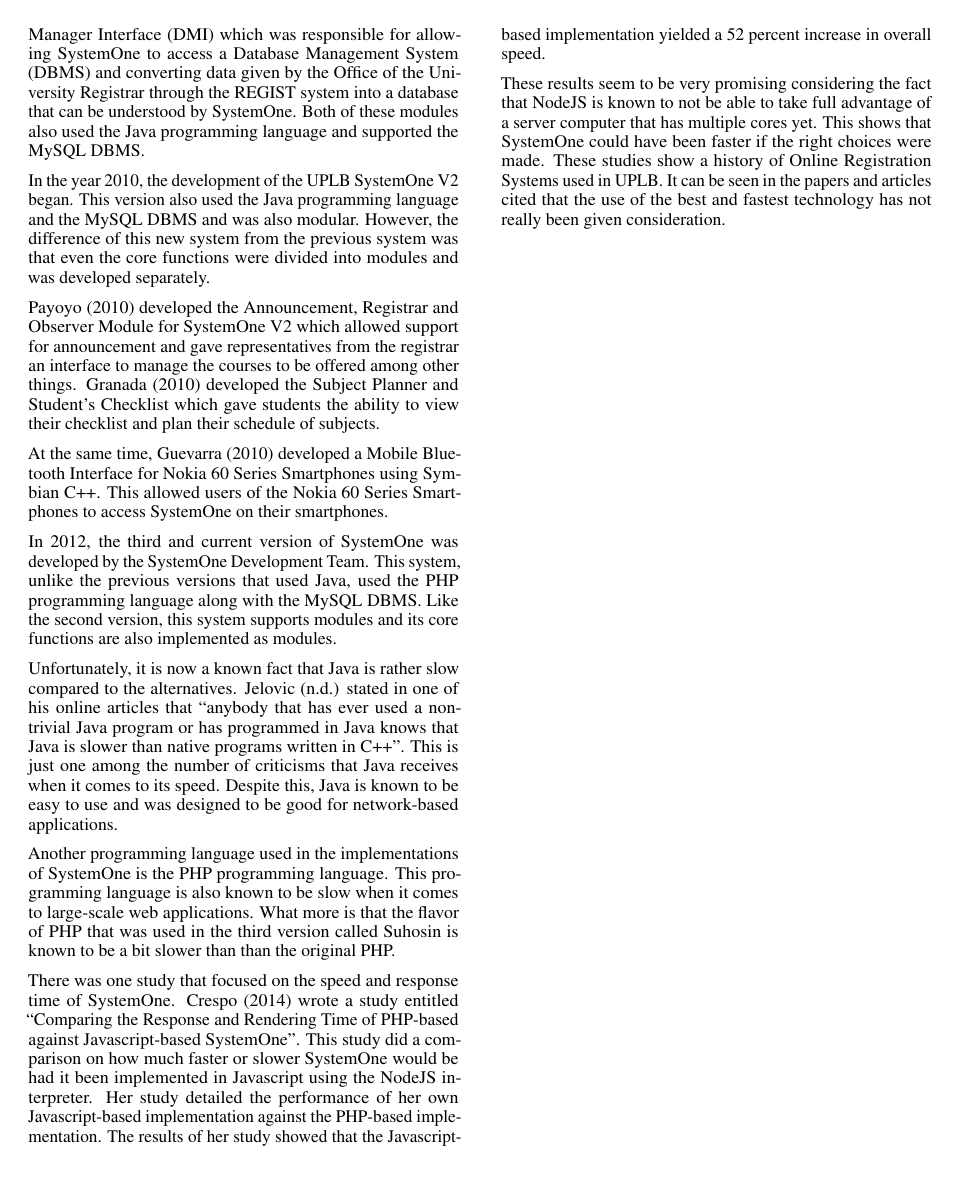
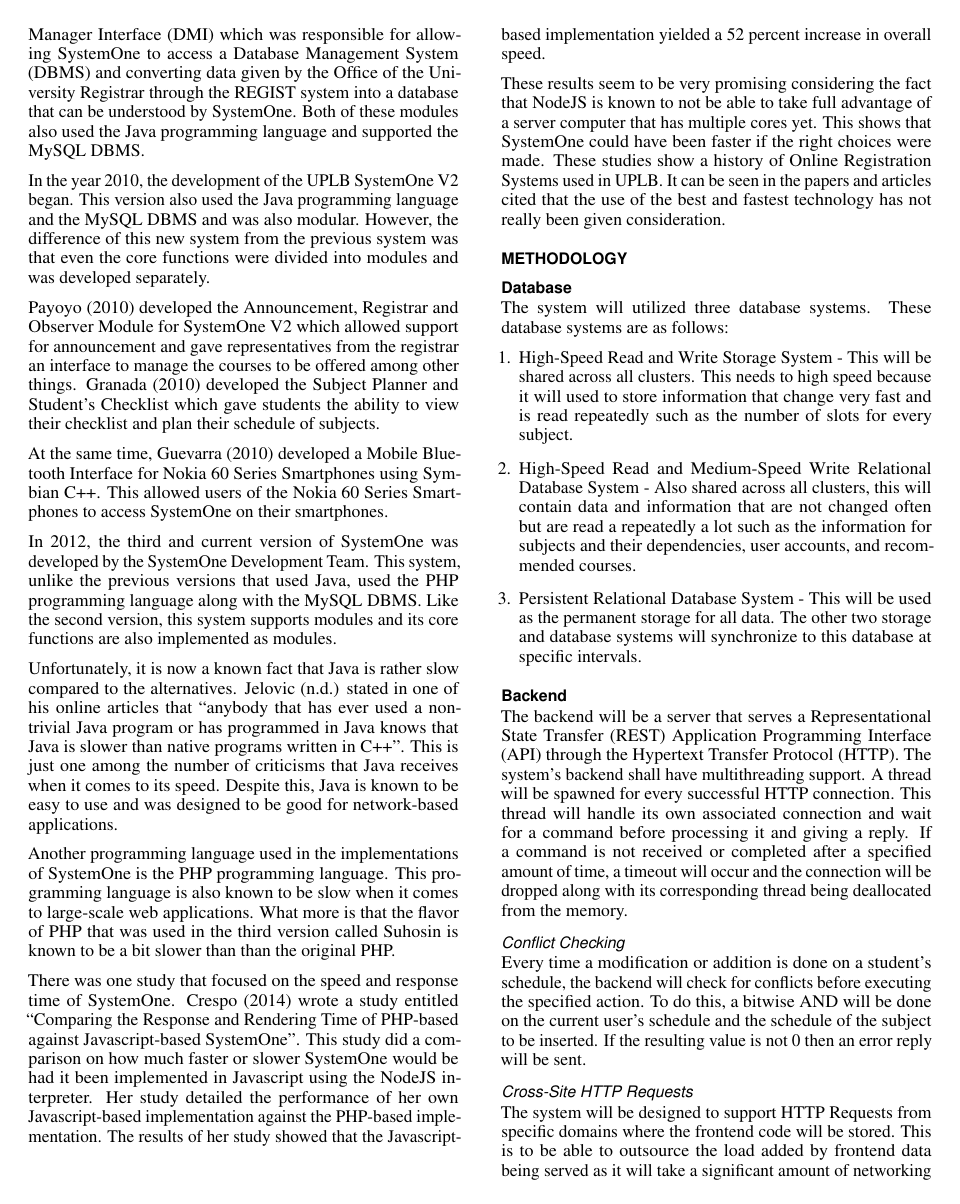
Before and after one commit to jkcdarunday/ProjectHeartland, a LaTeX document (Paper/paper.tex): page 2 of 2 before the commit and page 2 of 4 after it. Compiled offline with pdfLaTeX.

Commit message:
Added draft for Methodology

```diff
--- a/Paper/paper.tex
+++ b/Paper/paper.tex
@@ -253,3 +253,57 @@
 the papers and articles cited that the use of the best and fastest technology has not really been
 given consideration.
 
+\section{Methodology}
+
+\subsection{Database}
+
+The system will utilized three database systems. These database systems are as
+follows:
+\begin{enumerate}
+\item High-Speed Read and Write Storage System - This will be shared across all
+clusters. This needs to high speed because it will used to store information
+that change very fast and is read repeatedly such as the number of slots for
+every subject.
+
+\item High-Speed Read and Medium-Speed Write Relational Database System - Also
+shared across all clusters, this will contain data and information that are not
+changed often but are read a repeatedly a lot such as the information for subjects
+and their dependencies, user accounts, and recommended courses.
+
+\item Persistent Relational Database System - This will be used as the permanent
+storage for all data. The other two storage and database systems will synchronize
+to this database at specific intervals.
+\end{enumerate}
+
+
+
+\subsection{Backend}
+
+The backend will be a server that serves a Representational State Transfer (REST)
+Application Programming Interface (API) through the Hypertext Transfer Protocol
+(HTTP). The system's backend shall have multithreading support. A thread will be
+spawned for every successful HTTP connection. This thread will handle its own
+associated connection and wait for a command before processing it and giving a
+reply. If a command is not received or completed after a specified amount of
+time, a timeout will occur and the connection will be dropped along with its
+corresponding thread being deallocated from the memory.
+
+\subsubsection{Conflict Checking}
+
+Every time a modification or addition is done on a student's schedule, the
+backend will check for conflicts before executing the specified action.
+To do this, a bitwise AND will be done on the current user's schedule and the
+schedule of the subject to be inserted. If the resulting value is not 0 then
+an error reply will be sent.
+
+\subsubsection{Cross-Site HTTP Requests}
+
+The system will be designed to support HTTP Requests from specific domains
+where the frontend code will be stored. This is to be able to outsource the load
+added by frontend data being served as it will take a significant amount of
+networking bandwidth to serve the images and scripts included. This will also
+allow the frontend to have heavier images and scripts without affecting the
+performance of the main server.
+
+
+\subsection{Frontend}
```
Also changed, not shown: Paper/paper.tex (13 more changed lines).
